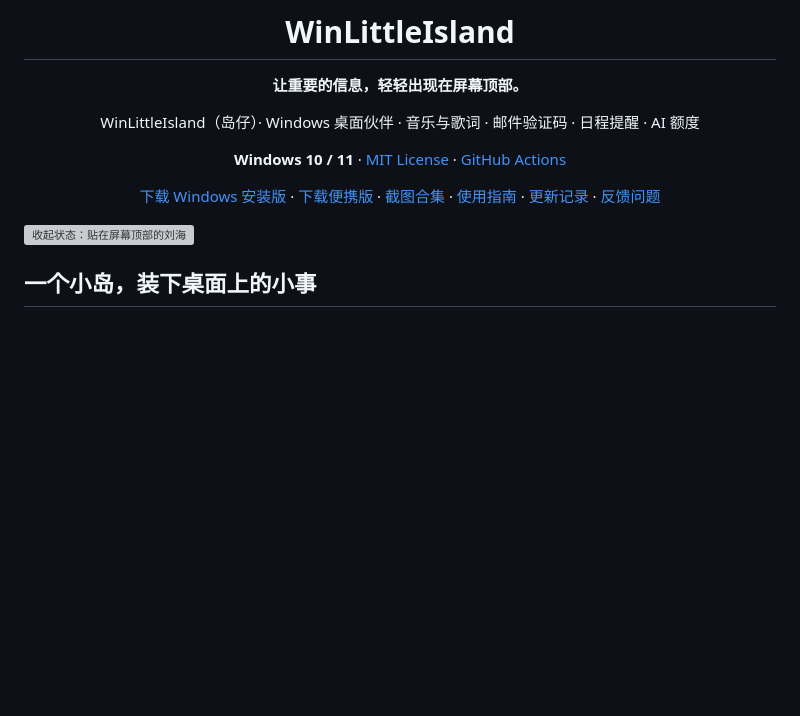
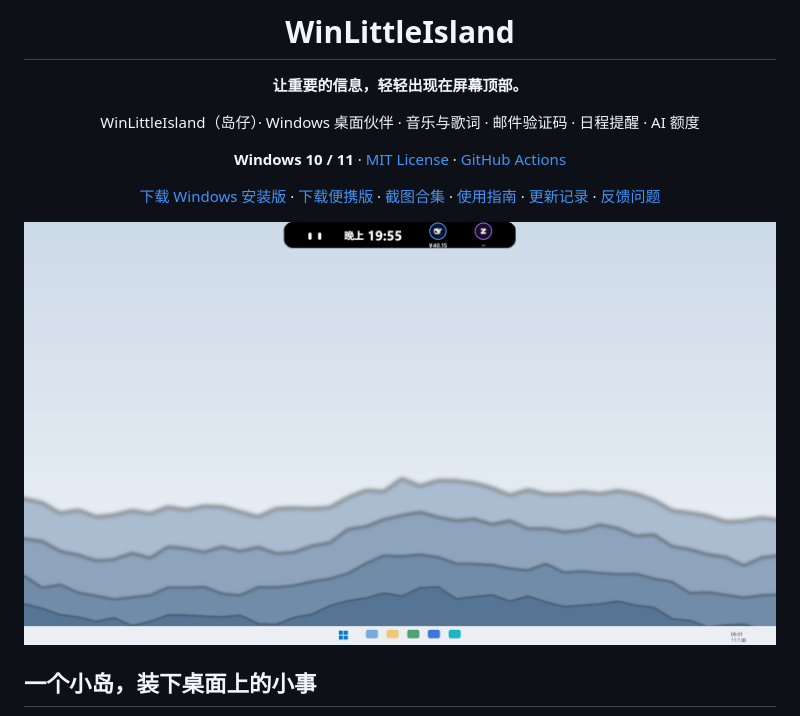
Before and after one commit to hkd-Duo/WinLittleIsland, a Markdown page: README.md, the part around the change. Drawn GitHub-style; pictures changed too: docs/images/current/showcase-hero.png (added); blank space fills up the shorter version; grey boxes are pictures that could not be loaded.

Commit message:
docs: replace legacy hero with current WinLittleIsland screenshot

```diff
--- a/README.md
+++ b/README.md
@@ -13,7 +13,7 @@ WinLittleIsland（岛仔）· Windows 桌面伙伴 · 音乐与歌词 · 邮件
 
 </div>
 
-![收起状态：贴在屏幕顶部的刘海](docs/images/showcase-hero.png)
+![WinLittleIsland 当前收起状态](docs/images/current/showcase-hero.png)
 
 ## 一个小岛，装下桌面上的小事
 
```
Also changed, not shown: docs/SCREENSHOTS.md (+1 -1 lines), 1 other file.
